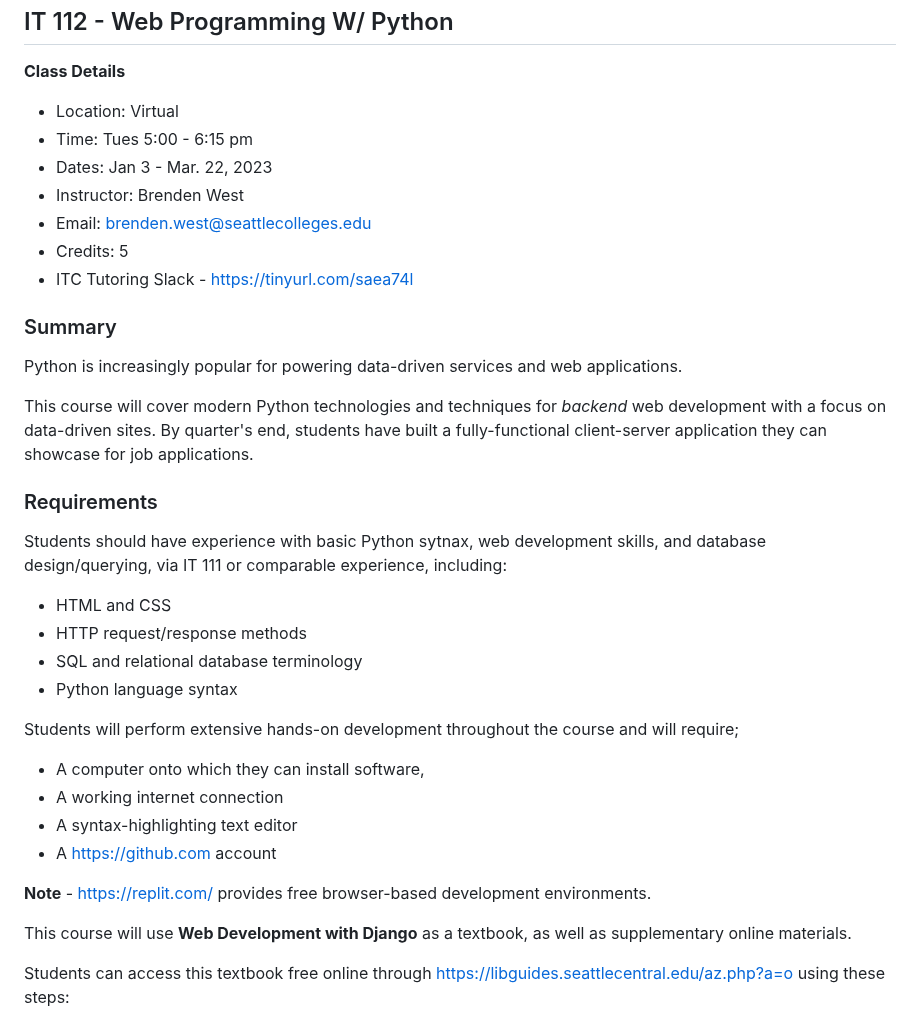
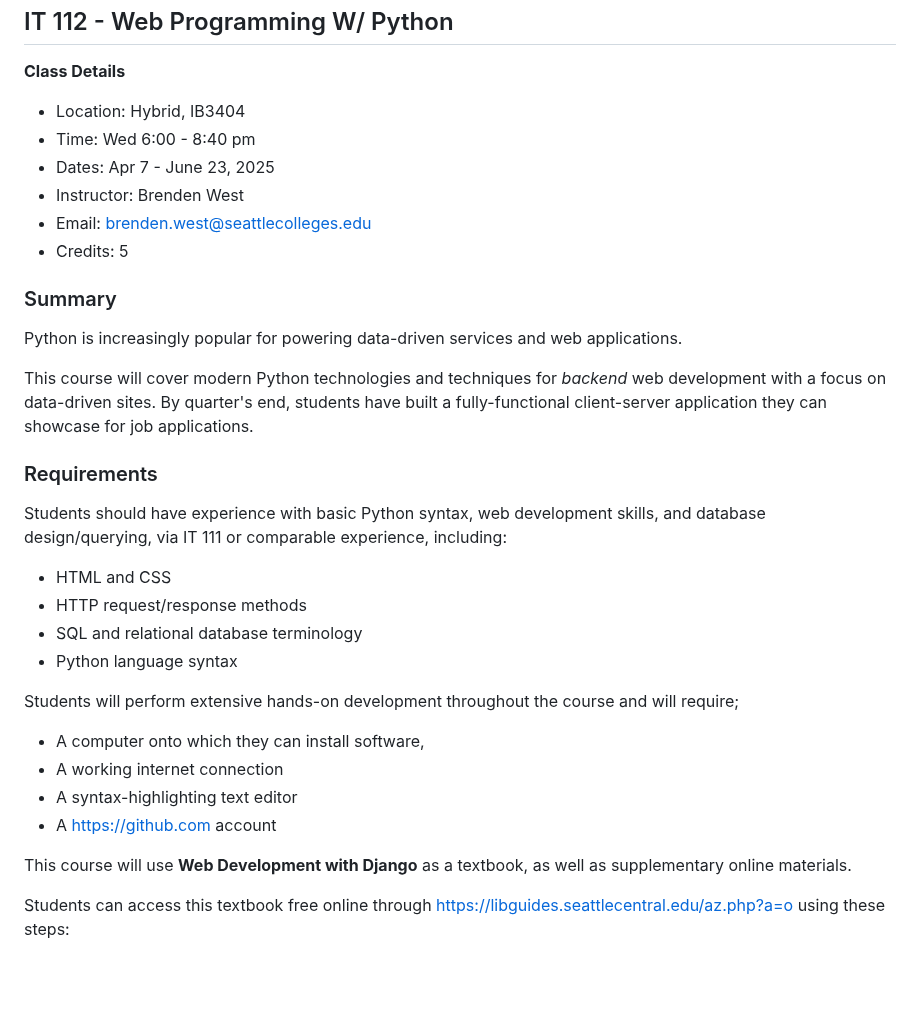
Before and after one commit to brendenwest/it112, a Markdown page: README.md, the part around the change. GitHub-like rendering; blank space fills up the shorter version.

Commit message:
2025 syllabus update

```diff
--- a/README.md
+++ b/README.md
@@ -3,13 +3,12 @@ IT 112 - Web Programming W/ Python
 
 **Class Details**
 
-- Location: Virtual
-- Time: Tues 5:00 - 6:15 pm
-- Dates: Jan 3 - Mar. 22, 2023
+- Location: Hybrid, IB3404
+- Time: Wed 6:00 - 8:40 pm
+- Dates: Apr 7 - June 23, 2025
 - Instructor: Brenden West
 - Email: brenden.west@seattlecolleges.edu
 - Credits: 5
-- ITC Tutoring Slack - https://tinyurl.com/saea74l
 
 ### Summary
 
@@ -19,7 +18,7 @@ This course will cover modern Python technologies and techniques for *backend* w
 
 ### Requirements
 
-Students should have experience with basic Python sytnax, web development skills, and database design/querying, via IT 111 or comparable experience, including:
+Students should have experience with basic Python syntax, web development skills, and database design/querying, via IT 111 or comparable experience, including:
 
 - HTML and CSS
 - HTTP request/response methods
@@ -32,8 +31,6 @@ Students will perform extensive hands-on development throughout the course and w
 - A working internet connection
 - A syntax-highlighting text editor
 - A https://github.com account
-
-**Note** - https://replit.com/ provides free browser-based development environments.
 
 This course will use **Web Development with Django** as a textbook, as well as supplementary online materials.
 
```
